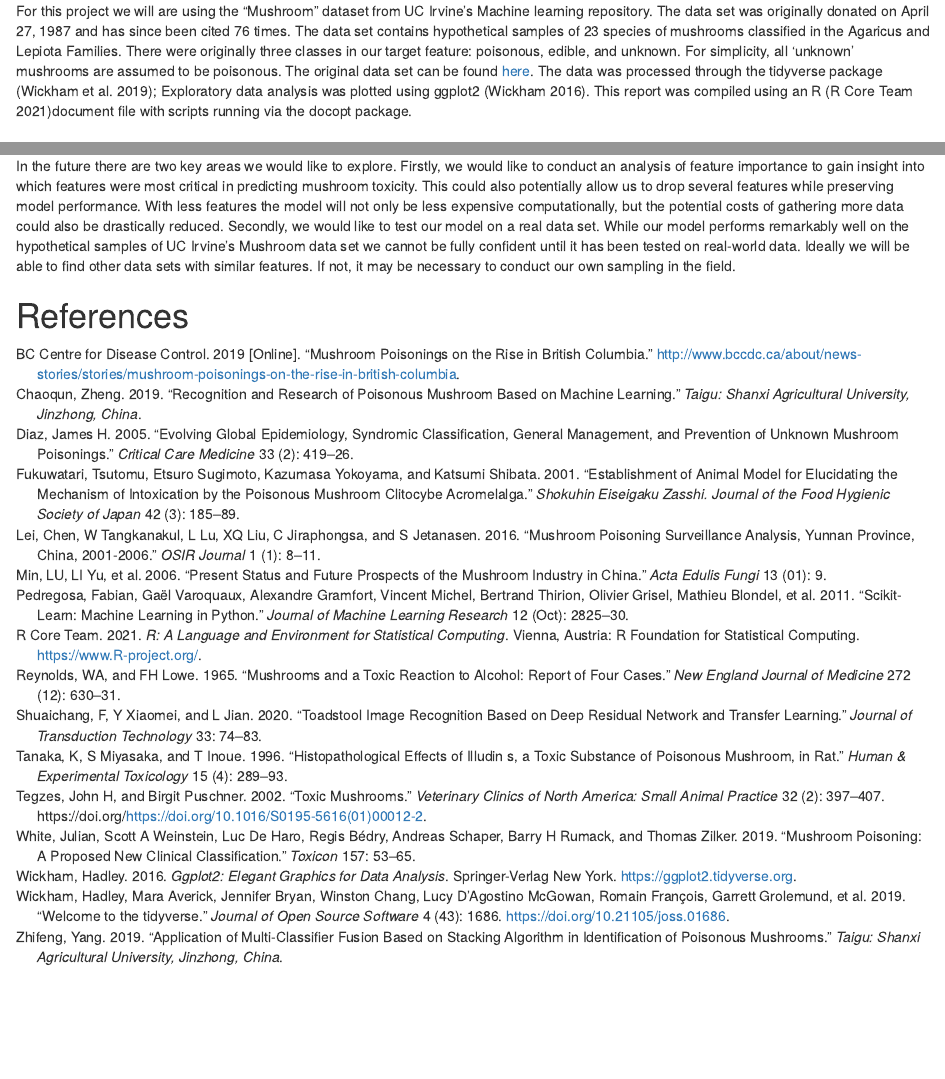
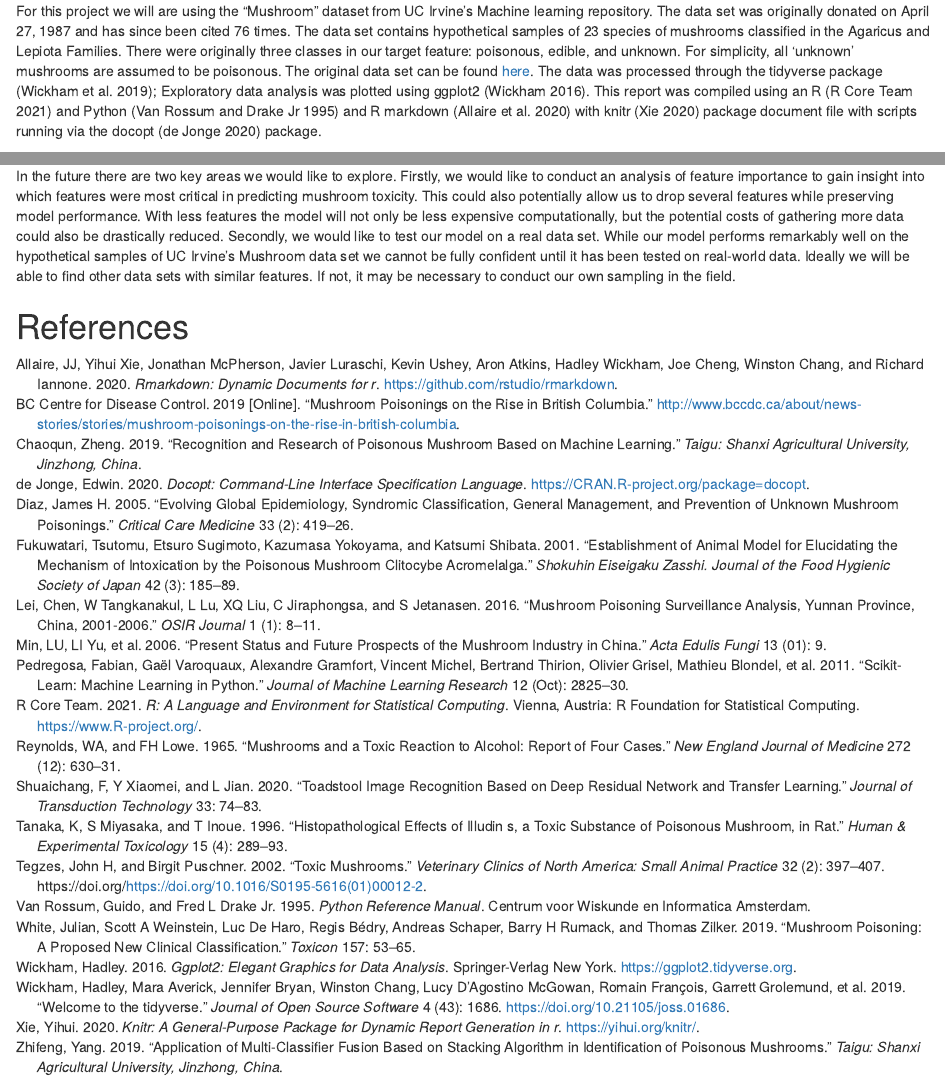
Before and after one commit to UBC-MDS/Poisonous_Mushroom_Predictor, an R Markdown document (doc/Poisonous_Mushroom_Predictor_Report.Rmd): the page in a window 1100 px wide, from 1030 px down, and a second part further down, joined at a grey line. The pictures show the output file doc/Poisonous_Mushroom_Predictor_Report.html that the author committed with the source, opened offline.

Commit message:
Added bib and citations

```diff
--- a/doc/Poisonous_Mushroom_Predictor_Report.Rmd
+++ b/doc/Poisonous_Mushroom_Predictor_Report.Rmd
@@ -38,7 +37,7 @@ Mushrooms are species of fungus, of which some can be eaten with meaty texture a
 
 ## Data
 
-For this project we will are using the "Mushroom" dataset from UC Irvine's Machine learning repository. The data set was originally donated on April 27, 1987 and has since been cited 76 times. The data set contains hypothetical samples of 23 species of mushrooms classified in the Agaricus and Lepiota Families. There were originally three classes in our target feature: poisonous, edible, and unknown. For simplicity, all 'unknown' mushrooms are assumed to be poisonous. The original data set can be found [here](https://archive-beta.ics.uci.edu/ml/datasets/mushroom). The data was processed through the tidyverse package [@hadley]; Exploratory data analysis was plotted using ggplot2 [@hadley_gg]. This report was compiled using an R [@r_cite]document file with scripts running via the docopt package.
+For this project we will are using the "Mushroom" dataset from UC Irvine's Machine learning repository. The data set was originally donated on April 27, 1987 and has since been cited 76 times. The data set contains hypothetical samples of 23 species of mushrooms classified in the Agaricus and Lepiota Families. There were originally three classes in our target feature: poisonous, edible, and unknown. For simplicity, all 'unknown' mushrooms are assumed to be poisonous. The original data set can be found [here](https://archive-beta.ics.uci.edu/ml/datasets/mushroom). The data was processed through the tidyverse package [@hadley]; Exploratory data analysis was plotted using ggplot2 [@hadley_gg]. This report was compiled using an R [@r_cite] and Python  [@van1995python] and R markdown [@rmarkdown] with knitr [@knitr] package document file with scripts running via the docopt [@docopt] package.
 
 ## Analysis
 
--- a/doc/poisonous_mushroom_refs.bib
+++ b/doc/poisonous_mushroom_refs.bib
@@ -165,3 +165,34 @@ on deep residual network and transfer learning},
      year = {2021},
      url = {https://www.R-project.org/},
    }
+
+@Manual{docopt,
+  title = {docopt: Command-Line Interface Specification Language},
+  author = {Edwin {de Jonge}},
+  year = {2020},
+  note = {R package version 0.7.1},
+  url = {https://CRAN.R-project.org/package=docopt},
+}
+
+@Manual{knitr,
+    title = {knitr: A General-Purpose Package for Dynamic Report Generation in R},
+    author = {Yihui Xie},
+    year = {2020},
+    note = {R package version 1.29},
+    url = {https://yihui.org/knitr/},
+  }
+
+@Manual{rmarkdown,
+    title = {rmarkdown: Dynamic Documents for R},
+    author = {JJ Allaire and Yihui Xie and Jonathan McPherson and Javier Luraschi and Kevin Ushey and Aron Atkins and Hadley Wickham and Joe Cheng and Winston Chang and Richard Iannone},
+    year = {2020},
+    note = {R package version 2.5},
+    url = {https://github.com/rstudio/rmarkdown},
+  }
+
+@book{van1995python,
+  title={Python reference manual},
+  author={Van Rossum, Guido and Drake Jr, Fred L},
+  year={1995},
+  publisher={Centrum voor Wiskunde en Informatica Amsterdam}
+}
```
Also changed, not shown: doc/Poisonous_Mushroom_Predictor_Report.html, doc/Poisonous_Mushroom_Predictor_Report.Rmd (1 more changed lines).
